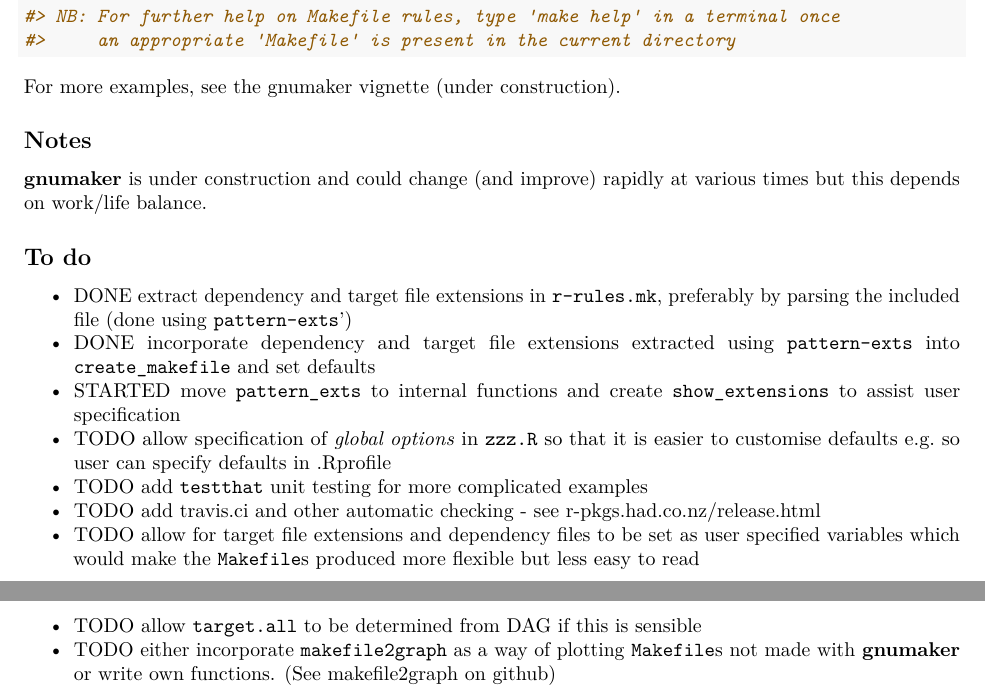
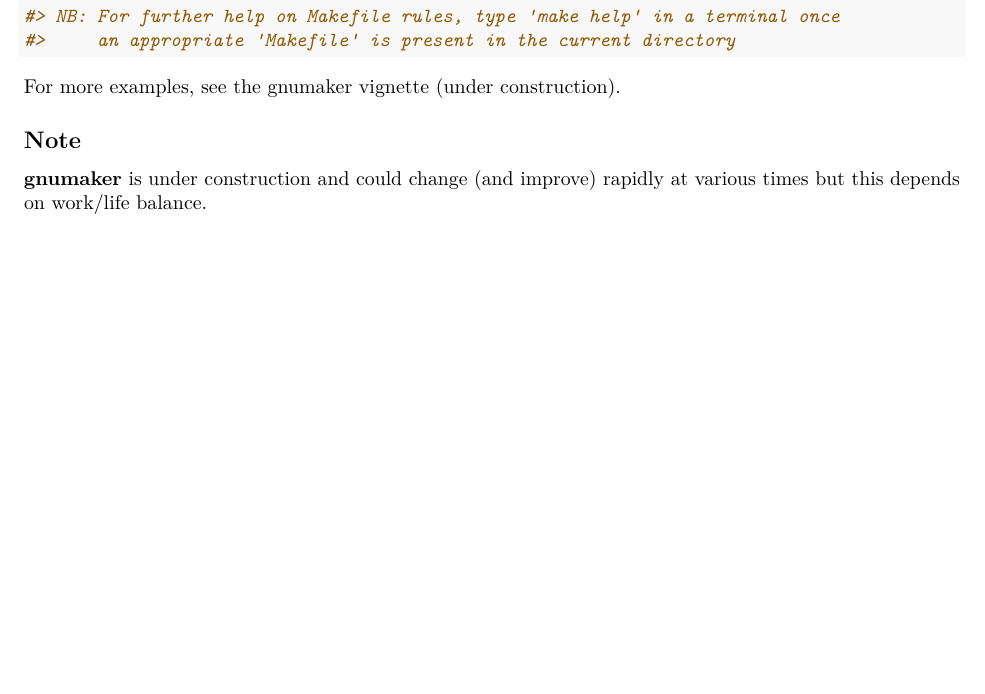
Before and after one commit to petebaker/gnumaker, an R Markdown document (README.Rmd): two parts of pages 4 and 5 of 5 before the commit and part of page 4 of 4 after it, the two joined at a grey line, cut so that both start at the same text, the shorter picture padded with empty space. The pictures show the output file README.pdf that the author committed with the source.

Commit message:
Removed TODO from README.Rmd and moved to  inst/notes/TODO.org

```diff
--- a/README.Rmd
+++ b/README.Rmd
@@ -157,28 +157,7 @@ info_rules("Rmd")
 
 For more examples, see the gnumaker vignette (under construction).
 
-## Notes
+## Note
 
 **gnumaker** is under construction and could change (and improve)
 rapidly at various times but this depends on work/life balance.
-
-## To do
-
-- DONE extract dependency and target file extensions in `r-rules.mk`,
-  preferably by parsing the included file (done using `pattern-exts`')
-- DONE incorporate dependency and target file extensions extracted
-  using `pattern-exts` into `create_makefile` and set defaults
-- STARTED move `pattern_exts` to internal functions and create
-  `show_extensions` to assist user specification
-- TODO allow specification of _global options_ in `zzz.R` so that it
-  is easier to customise defaults e.g. so user can specify defaults in
-  .Rprofile
-- TODO add `testthat` unit testing for more complicated examples
-- TODO add travis.ci and other automatic checking - see [r-pkgs.had.co.nz/release.html](http://r-pkgs.had.co.nz/release.html)
-- TODO allow for target file extensions and dependency files to be set
-  as user specified variables which would make the `Makefile`s
-  produced more flexible but less easy to read
-- TODO allow `target.all` to be determined from DAG if this is sensible
-- TODO either incorporate `makefile2graph` as a way of plotting `Makefile`s not
-  made with **gnumaker** or write own functions.
-  (See [makefile2graph on github](https://github.com/lindenb/makefile2graph "makefile2graph on github"))
```
Also changed, not shown: README.md, README.pdf, images/simple-dag-1.png, 2 other files.
